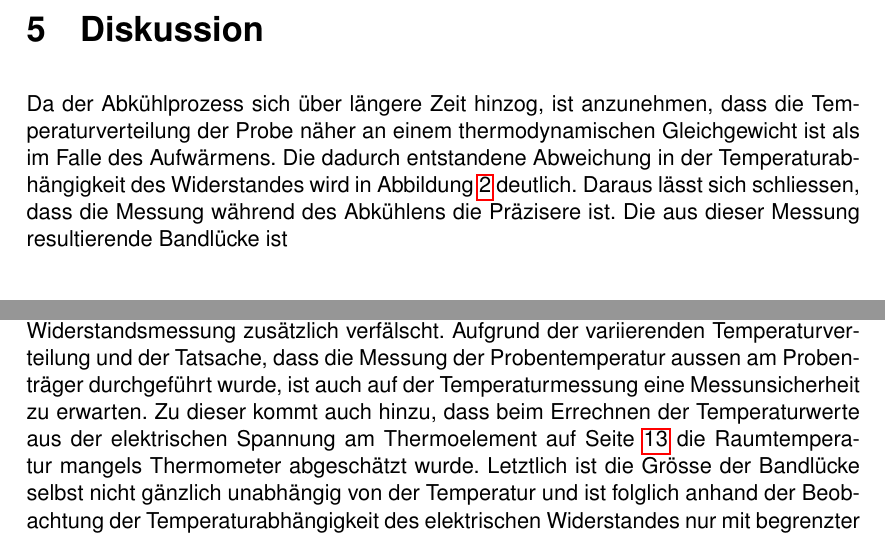
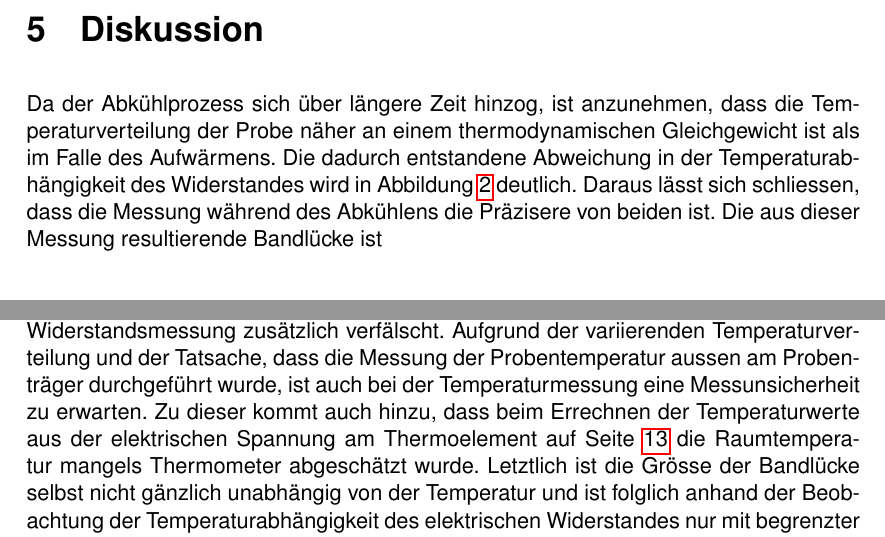
Before and after one commit to SpaceCatKnight/Semiconductor, a LaTeX document (NICHT LÖSCHEN/halbleiter.tex): two parts of page 11 of 13, joined at a grey line, cut so that both start at the same text. Compiled offline with pdfLaTeX.

Commit message:
Diskussion

```diff
--- a/NICHT LÖSCHEN/halbleiter.tex
+++ b/NICHT LÖSCHEN/halbleiter.tex
@@ -260,11 +260,11 @@ Erstere Messung führt sodann nach Formel \ref{eq:bandgap} zu einer Bandlücke v
 \chapter{Diskussion}
 
 Da der Abkühlprozess sich über längere Zeit hinzog, ist anzunehmen, dass die Temperaturverteilung der Probe näher an einem thermodynamischen Gleichgewicht ist als im Falle des Aufwärmens. Die dadurch entstandene Abweichung in der Temperaturabhängigkeit des Widerstandes wird in Abbildung
-\ref{res_temp} deutlich. Daraus lässt sich schliessen, dass die Messung während des Abkühlens die Präzisere ist. Die aus dieser Messung resultierende Bandlücke ist \begin{center}
+\ref{res_temp} deutlich. Daraus lässt sich schliessen, dass die Messung während des Abkühlens die Präzisere von beiden ist. Die aus dieser Messung resultierende Bandlücke ist \begin{center}
 $E_g$ = 1.04 eV.
 \end{center} Dieser weicht um 6.3\% vom Literaturwert\footnote{Streetman, Ben G.; Sanjay Banerjee (2000). Solid State electronic Devices. 5th ed.} $E_g$ = 1.11 eV (bei 302 K) ab und ist auch erwartungsgemäss näher an jenem als der beim Aufwärmprozess errechnete Wert von $E_g$ = 1.01 eV. \\
 \\
-Fehlerquellen, die für die Abweichung vom Literaturwert verantwortlich sind, wären einerseits die Vernachlässigung der weiteren temperaturabhängigen Beiträge in Formel \ref{eq:Endloesung}, andererseits auch die Annahme, dass es sich bei der verwendeten Siliziumprobe um einen rein intrinsischen Halbleiter handelt. Zusätzlich zu möglichen Verunreinigungen bei der Herstellung des Präparats wurde diese durch unzählige Pratikumsversuche wahrscheinlich leicht beschädigt, schliesslich können Oxidationsprozesse auch beim angelegten Vakuum nicht vollständig ausgeschlossen werden. Auch beim langsamen Abkühlen ist die Temperaturverteilung der Siliziumprobe nie ganz konstant, was die Widerstandsmessung zusätzlich verfälscht. Aufgrund der variierenden Temperaturverteilung und der Tatsache, dass die Messung der Probentemperatur aussen am Probenträger durchgeführt wurde, ist auch auf der Temperaturmessung eine Messunsicherheit zu erwarten. Zu dieser kommt auch hinzu, dass beim Errechnen der Temperaturwerte aus der elektrischen Spannung am Thermoelement auf Seite \pageref{Kacktabelle} die Raumtemperatur mangels Thermometer abgeschätzt wurde. Letztlich ist die Grösse der Bandlücke selbst nicht gänzlich unabhängig von der Temperatur und ist folglich anhand der Beobachtung der Temperaturabhängigkeit des elektrischen Widerstandes nur mit begrenzter Genauigkeit messbar. \\
+Fehlerquellen, die für die Abweichung vom Literaturwert verantwortlich sind, wären einerseits die Vernachlässigung der weiteren temperaturabhängigen Beiträge in Formel \ref{eq:Endloesung}, andererseits auch die Annahme, dass es sich bei der verwendeten Siliziumprobe um einen rein intrinsischen Halbleiter handelt. Zusätzlich zu möglichen Verunreinigungen bei der Herstellung des Präparats wurde diese durch unzählige Pratikumsversuche wahrscheinlich leicht beschädigt, schliesslich können Oxidationsprozesse auch beim angelegten Vakuum nicht vollständig ausgeschlossen werden. Auch beim langsamen Abkühlen ist die Temperaturverteilung der Siliziumprobe nie ganz konstant, was die Widerstandsmessung zusätzlich verfälscht. Aufgrund der variierenden Temperaturverteilung und der Tatsache, dass die Messung der Probentemperatur aussen am Probenträger durchgeführt wurde, ist auch bei der Temperaturmessung eine Messunsicherheit zu erwarten. Zu dieser kommt auch hinzu, dass beim Errechnen der Temperaturwerte aus der elektrischen Spannung am Thermoelement auf Seite \pageref{Kacktabelle} die Raumtemperatur mangels Thermometer abgeschätzt wurde. Letztlich ist die Grösse der Bandlücke selbst nicht gänzlich unabhängig von der Temperatur und ist folglich anhand der Beobachtung der Temperaturabhängigkeit des elektrischen Widerstandes nur mit begrenzter Genauigkeit messbar. \\
 \\
 Um diese Fehler zu minimieren, könnte das Experiment an einem neu hergestellten, monokristallinen Siliziumpräparat durchgeführt werden. Die Temperaturverteilung der Probe wäre zudem umso näher an einem thermodynamischen Gleichgewicht, wenn die Ofentemperatur während des Abkühlens sehr langsam und kontinuierlich nach unten geregelt werden würde. Ein Thermometer im Praktikumsraum würde ebenfalls zur Fehlerreduktion beitragen. Um die Bandlücke noch genauer zu messen, könnte man anstatt der Widerstandsmessung die optische Absorption bei verschiedenen Temperaturwerten messen. Diese Messmethode hätte den Vorteil, die Temperaturabhängigkeit der Bandlücke korrekt wiedergeben zu können.
 
```
Also changed, not shown: NICHT LÖSCHEN/Halbleiter.pdf, 2 other files.
